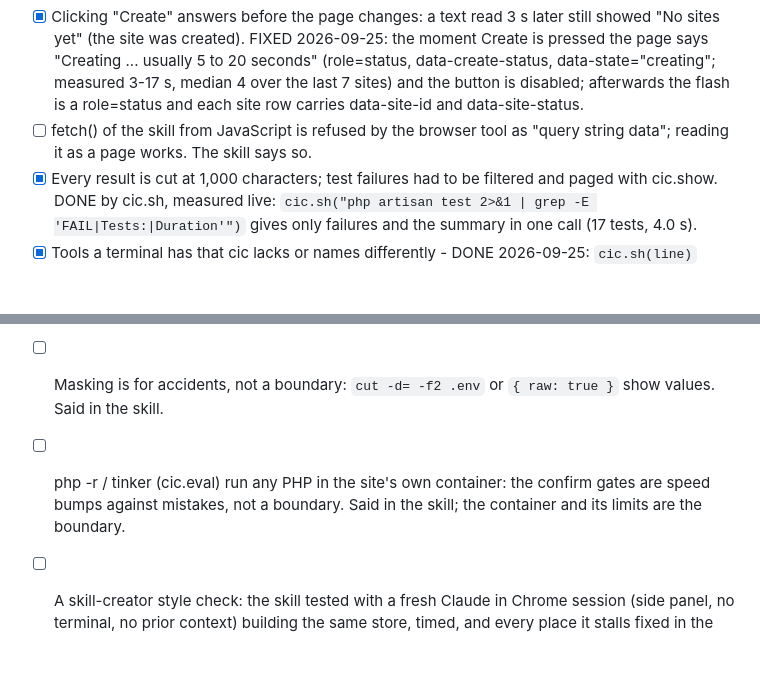
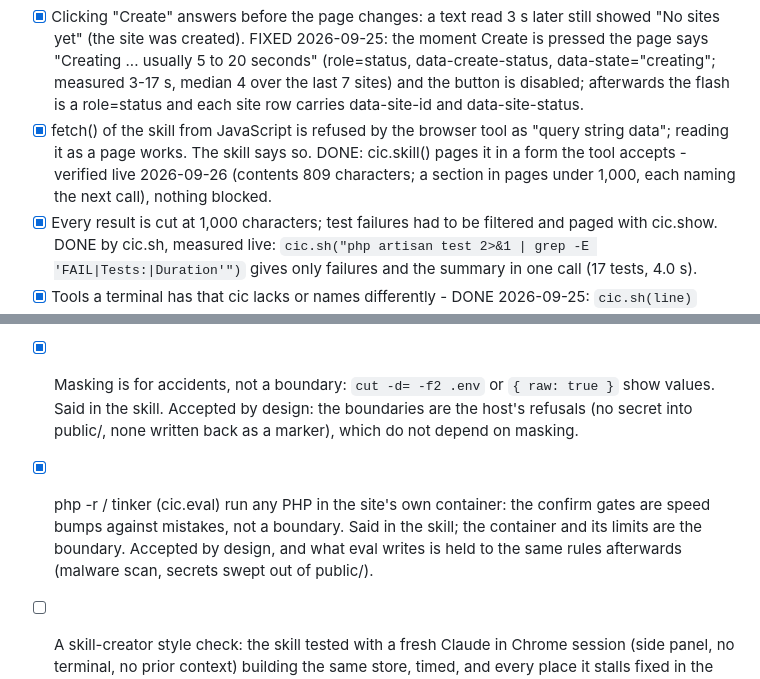
Before and after one commit to deltacontractingsupplies/codeinchrome, a Markdown page: ROADMAP.md, 2 parts joined by grey strips. Drawn GitHub-style; blank space fills up the shorter version.

Commit message:
Roadmap: close three items verified live or accepted by design (#63)
Co-authored-by: Claude Opus 5.5 (1M context) <noreply@anthropic.com>

```diff
--- a/ROADMAP.md
+++ b/ROADMAP.md
@@ -140,8 +140,11 @@ Limits found (each one a thing a terminal agent never hits):
       data-state="creating"; measured 3-17 s, median 4 over the last 7
       sites) and the button is disabled; afterwards the flash is a
       role=status and each site row carries data-site-id and data-site-status.
-- [ ] fetch() of the skill from JavaScript is refused by the browser tool as
+- [x] fetch() of the skill from JavaScript is refused by the browser tool as
       "query string data"; reading it as a page works. The skill says so.
+      DONE: cic.skill() pages it in a form the tool accepts - verified live
+      2026-09-26 (contents 809 characters; a section in pages under 1,000,
+      each naming the next call), nothing blocked.
 - [x] Every result is cut at 1,000 characters; test failures had to be
       filtered and paged with cic.show. DONE by cic.sh, measured live:
       `cic.sh("php artisan test 2>&1 | grep -E 'FAIL|Tests:|Duration'")`
@@ -250,11 +253,15 @@ frame-ancestors none; no postMessage listener; every route checks the owner.
       scan finding on a file still byte for byte as cloned is
       malware_in_clone (review). A changed, added or back-dated file is the
       customer's own and treated as any other.
-- [ ] Masking is for accidents, not a boundary: `cut -d= -f2 .env` or
-      `{ raw: true }` show values. Said in the skill.
-- [ ] php -r / tinker (cic.eval) run any PHP in the site's own container:
+- [x] Masking is for accidents, not a boundary: `cut -d= -f2 .env` or
+      `{ raw: true }` show values. Said in the skill. Accepted by design:
+      the boundaries are the host's refusals (no secret into public/, none
+      written back as a marker), which do not depend on masking.
+- [x] php -r / tinker (cic.eval) run any PHP in the site's own container:
       the confirm gates are speed bumps against mistakes, not a boundary.
       Said in the skill; the container and its limits are the boundary.
+      Accepted by design, and what eval writes is held to the same rules
+      afterwards (malware scan, secrets swept out of public/).
 
 - [ ] A skill-creator style check: the skill tested with a fresh Claude in
       Chrome session (side panel, no terminal, no prior context) building
```
